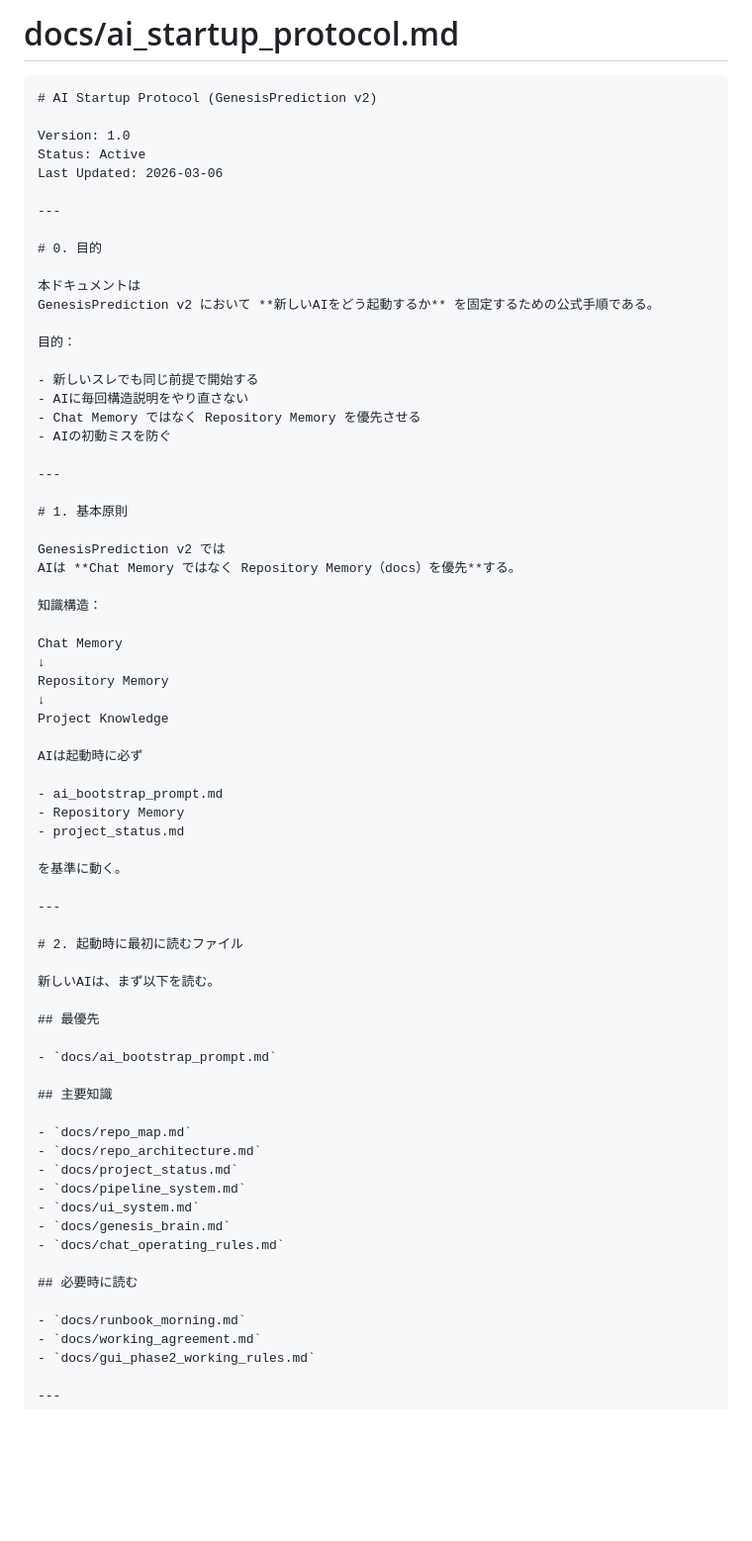
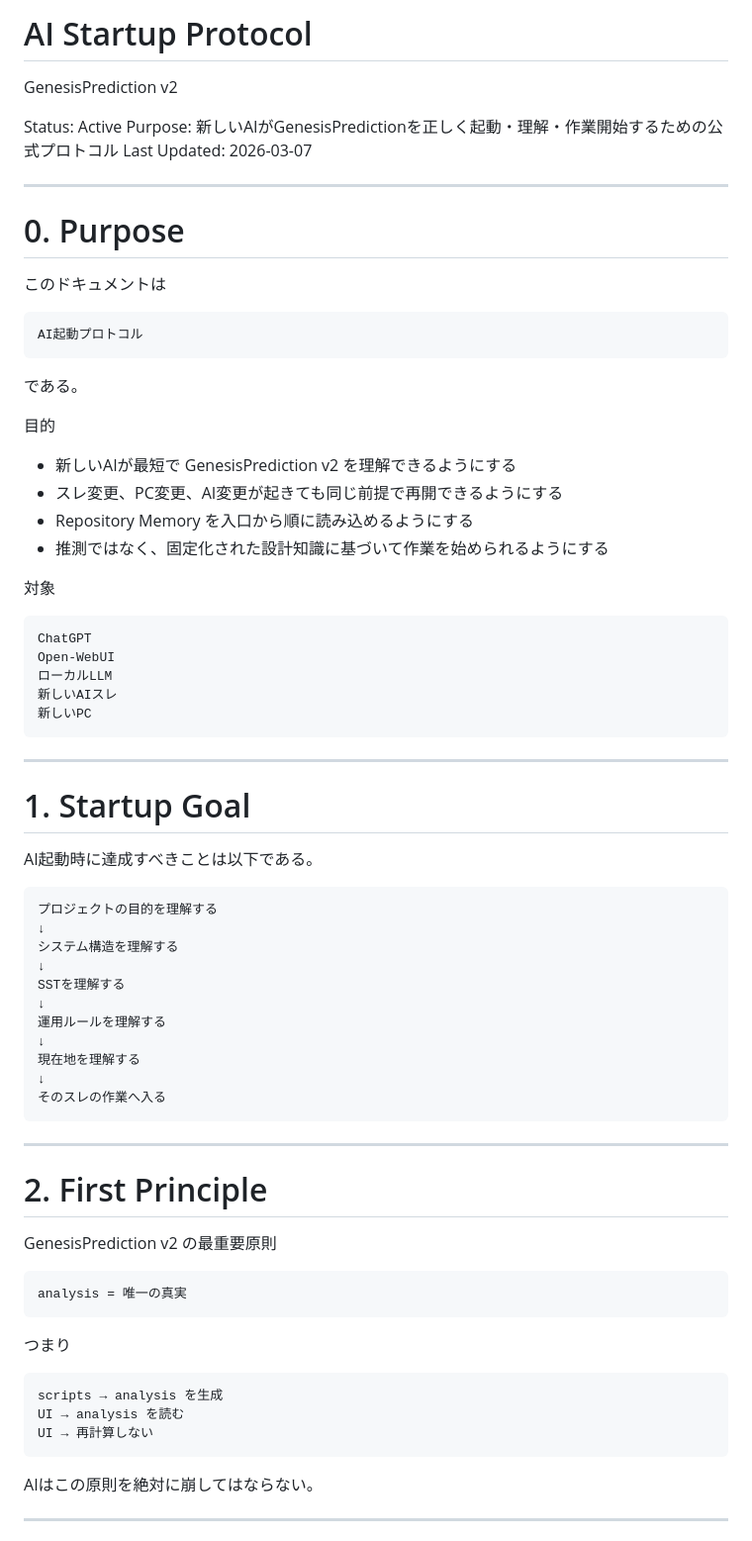
Before and after one commit to yalocco/GenesisPrediction_v2, a Markdown page: docs/ai_startup_protocol.md, the part around one of its changes. Shown at 99% size. GitHub-like rendering; blank space fills up the shorter version.

`````diff
--- a/docs/ai_startup_protocol.md
+++ b/docs/ai_startup_protocol.md
@@ -1,74 +1,78 @@
-# docs/ai_startup_protocol.md
+# AI Startup Protocol
+GenesisPrediction v2
 
-````md
-# AI Startup Protocol (GenesisPrediction v2)
-
-Version: 1.0
 Status: Active
-Last Updated: 2026-03-06
+Purpose: 新しいAIがGenesisPredictionを正しく起動・理解・作業開始するための公式プロトコル
+Last Updated: 2026-03-07
 
 ---
 
-# 0. 目的
+# 0. Purpose
 
-本ドキュメントは
-GenesisPrediction v2 において **新しいAIをどう起動するか** を固定するための公式手順である。
+このドキュメントは
 
-目的：
+```text
+AI起動プロトコル
+````
 
-- 新しいスレでも同じ前提で開始する
-- AIに毎回構造説明をやり直さない
-- Chat Memory ではなく Repository Memory を優先させる
-- AIの初動ミスを防ぐ
+である。
+
+目的
+
+* 新しいAIが最短で GenesisPrediction v2 を理解できるようにする
+* スレ変更、PC変更、AI変更が起きても同じ前提で再開できるようにする
+* Repository Memory を入口から順に読み込めるようにする
+* 推測ではなく、固定化された設計知識に基づいて作業を始められるようにする
+
+対象
+
+```text
+ChatGPT
+Open-WebUI
+ローカルLLM
+新しいAIスレ
+新しいPC
+```
 
 ---
 
-# 1. 基本原則
+# 1. Startup Goal
 
-GenesisPrediction v2 では
-AIは **Chat Memory ではなく Repository Memory（docs）を優先**する。
+AI起動時に達成すべきことは以下である。
 
-知識構造：
-
-Chat Memory
+```text
+プロジェクトの目的を理解する
 ↓
-Repository Memory
+システム構造を理解する
 ↓
-Project Knowledge
-
-AIは起動時に必ず
-
-- ai_bootstrap_prompt.md
-- Repository Memory
-- project_status.md
-
-を基準に動く。
+SSTを理解する
+↓
+運用ルールを理解する
+↓
+現在地を理解する
+↓
+そのスレの作業へ入る
+```
 
 ---
 
-# 2. 起動時に最初に読むファイル
+# 2. First Principle
 
-新しいAIは、まず以下を読む。
+GenesisPrediction v2 の最重要原則
 
-## 最優先
+```text
+analysis = 唯一の真実
+```
 
-- `docs/ai_bootstrap_prompt.md`
+つまり
 
-## 主要知識
+```text
+scripts → analysis を生成
+UI → analysis を読む
+UI → 再計算しない
+```
 
-- `docs/repo_map.md`
-- `docs/repo_architecture.md`
-- `docs/project_status.md`
-- `docs/pipeline_system.md`
-- `docs/ui_system.md`
-- `docs/genesis_brain.md`
-- `docs/chat_operating_rules.md`
-
-## 必要時に読む
-
-- `docs/runbook_morning.md`
-- `docs/working_agreement.md`
-- `docs/gui_phase2_working_rules.md`
+AIはこの原則を絶対に崩してはならない。
 
 ---
 
`````
Also changed, not shown: other parts of docs/ai_startup_protocol.md (+384 -101 lines).
